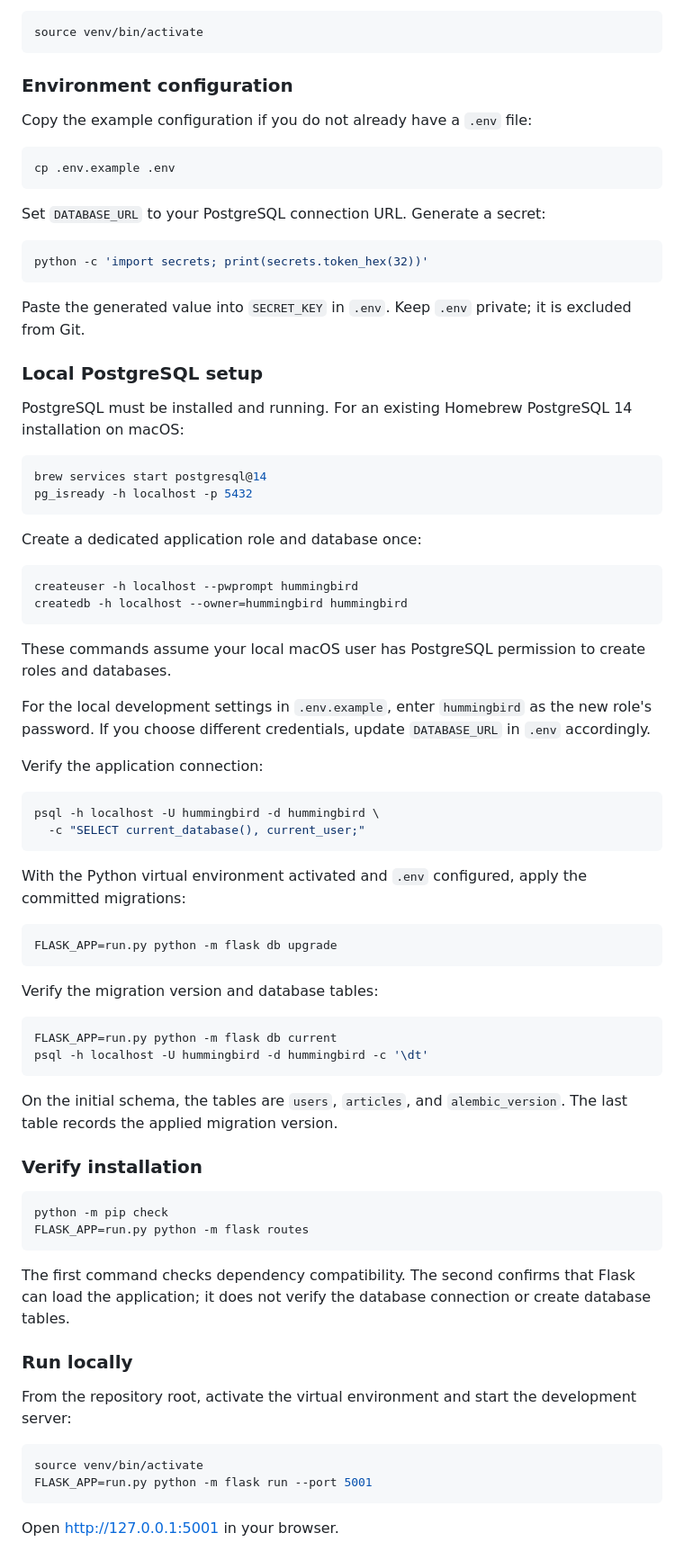
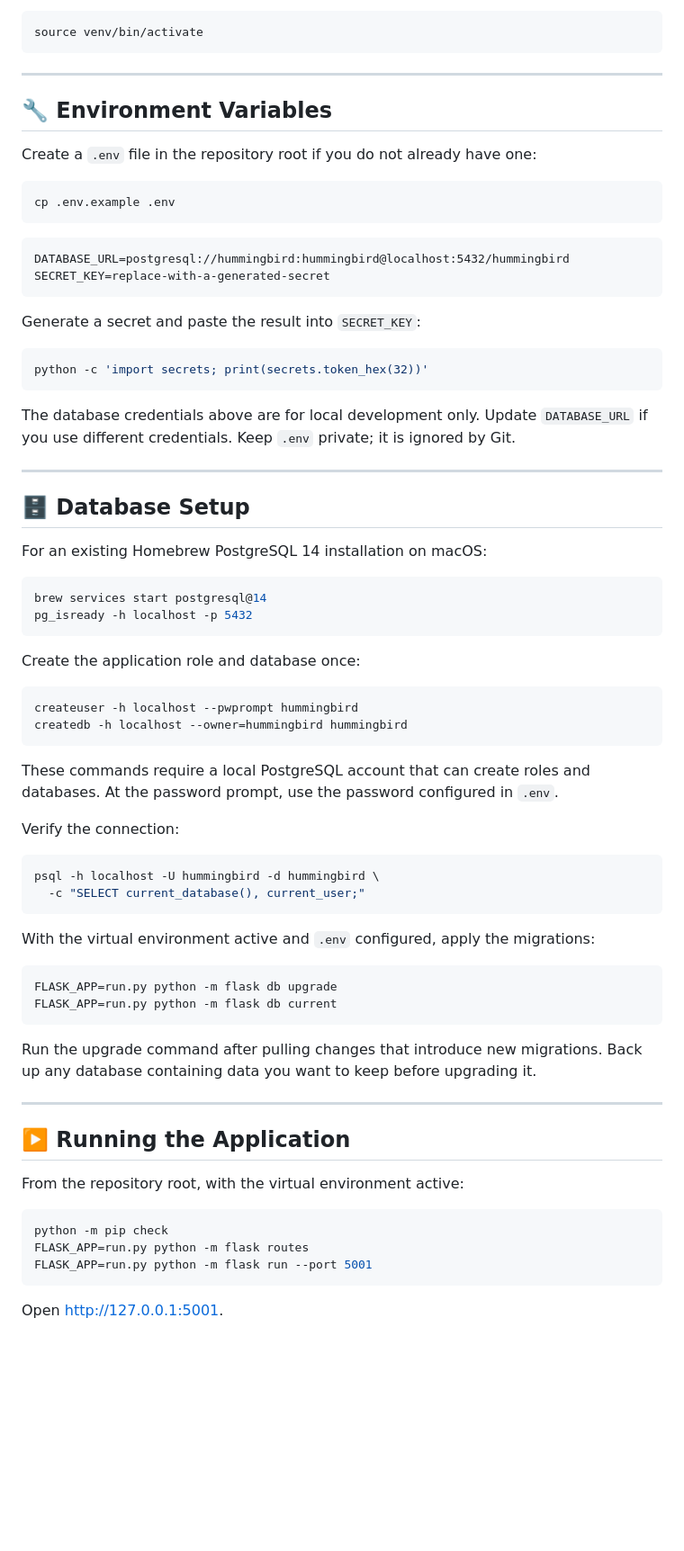
Before and after one commit to TobiasAschenbrenner/hummingbird, a Markdown page: README.md, the part around one of its changes. Shown at 90% size. Rendered like a GitHub page; blank space fills up the shorter version.

````diff
--- a/README.md
+++ b/README.md
@@ -24,91 +91,80 @@ Activate the environment again whenever you open a new terminal:
 source venv/bin/activate
 ```
 
-### Environment configuration
+---
 
-Copy the example configuration if you do not already have a `.env` file:
+## 🔧 Environment Variables
+
+Create a `.env` file in the repository root if you do not already have one:
 
 ```bash
 cp .env.example .env
 ```
 
-Set `DATABASE_URL` to your PostgreSQL connection URL. Generate a secret:
+```dotenv
+DATABASE_URL=postgresql://hummingbird:hummingbird@localhost:5432/hummingbird
+SECRET_KEY=replace-with-a-generated-secret
+```
+
+Generate a secret and paste the result into `SECRET_KEY`:
 
 ```bash
 python -c 'import secrets; print(secrets.token_hex(32))'
 ```
 
-Paste the generated value into `SECRET_KEY` in `.env`.
-Keep `.env` private; it is excluded from Git.
+The database credentials above are for local development only.
+Update `DATABASE_URL` if you use different credentials. Keep `.env` private;
+it is ignored by Git.
 
-### Local PostgreSQL setup
+---
 
-PostgreSQL must be installed and running. For an existing Homebrew
-PostgreSQL 14 installation on macOS:
+## 🗄️ Database Setup
+
+For an existing Homebrew PostgreSQL 14 installation on macOS:
 
 ```bash
 brew services start postgresql@14
 pg_isready -h localhost -p 5432
 ```
 
-Create a dedicated application role and database once:
+Create the application role and database once:
 
 ```bash
 createuser -h localhost --pwprompt hummingbird
 createdb -h localhost --owner=hummingbird hummingbird
 ```
 
-These commands assume your local macOS user has PostgreSQL permission
-to create roles and databases.
+These commands require a local PostgreSQL account that can create roles and
+databases. At the password prompt, use the password configured in `.env`.
 
-For the local development settings in `.env.example`, enter
-`hummingbird` as the new role's password. If you choose different
-credentials, update `DATABASE_URL` in `.env` accordingly.
-
-Verify the application connection:
+Verify the connection:
 
 ```bash
 psql -h localhost -U hummingbird -d hummingbird \
   -c "SELECT current_database(), current_user;"
 ```
 
-With the Python virtual environment activated and `.env` configured,
-apply the committed migrations:
+With the virtual environment active and `.env` configured, apply the migrations:
 
 ```bash
 FLASK_APP=run.py python -m flask db upgrade
+FLASK_APP=run.py python -m flask db current
 ```
 
-Verify the migration version and database tables:
+Run the upgrade command after pulling changes that introduce new migrations.
+Back up any database containing data you want to keep before upgrading it.
 
-```bash
-FLASK_APP=run.py python -m flask db current
-psql -h localhost -U hummingbird -d hummingbird -c '\dt'
-```
+---
 
-On the initial schema, the tables are `users`, `articles`, and
-`alembic_version`. The last table records the applied migration version.
+## ▶️ Running the Application
 
-### Verify installation
+From the repository root, with the virtual environment active:
 
 ```bash
 python -m pip check
 FLASK_APP=run.py python -m flask routes
-```
-
-The first command checks dependency compatibility. The second confirms
-that Flask can load the application; it does not verify the database
-connection or create database tables.
-
-### Run locally
-
-From the repository root, activate the virtual environment and start
-the development server:
-
-```bash
-source venv/bin/activate
 FLASK_APP=run.py python -m flask run --port 5001
 ```
 
-Open http://127.0.0.1:5001 in your browser.
+Open [http://127.0.0.1:5001](http://127.0.0.1:5001).
 
````
Also changed, not shown: other parts of README.md (+161 -58 lines).
